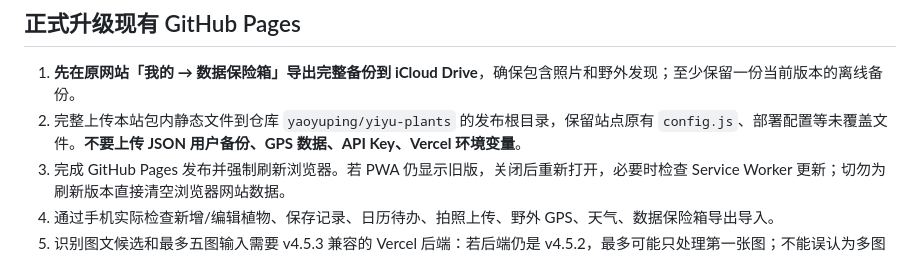
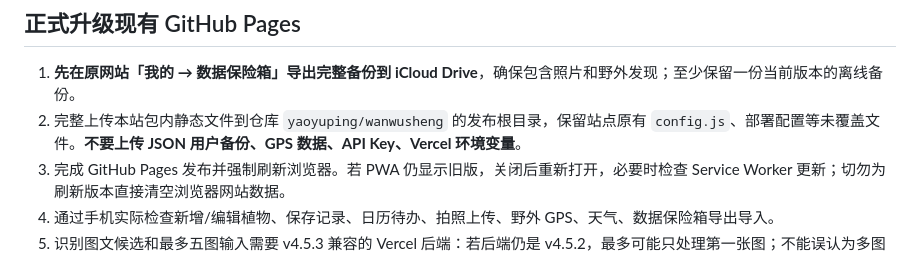
Before and after one commit to yaoyuping/wanwusheng, a Markdown page: 升级与使用说明-v4.6.md, the part around the change. Rendered like a GitHub page.

```diff
--- a/升级与使用说明-v4.6.md
+++ b/升级与使用说明-v4.6.md
@@ -21,7 +21,7 @@
 ## 正式升级现有 GitHub Pages
 
 1. **先在原网站「我的 → 数据保险箱」导出完整备份到 iCloud Drive**，确保包含照片和野外发现；至少保留一份当前版本的离线备份。
-2. 完整上传本站包内静态文件到仓库 `yaoyuping/yiyu-plants` 的发布根目录，保留站点原有 `config.js`、部署配置等未覆盖文件。**不要上传 JSON 用户备份、GPS 数据、API Key、Vercel 环境变量**。
+2. 完整上传本站包内静态文件到仓库 `yaoyuping/wanwusheng` 的发布根目录，保留站点原有 `config.js`、部署配置等未覆盖文件。**不要上传 JSON 用户备份、GPS 数据、API Key、Vercel 环境变量**。
 3. 完成 GitHub Pages 发布并强制刷新浏览器。若 PWA 仍显示旧版，关闭后重新打开，必要时检查 Service Worker 更新；切勿为刷新版本直接清空浏览器网站数据。
 4. 通过手机实际检查新增/编辑植物、保存记录、日历待办、拍照上传、野外 GPS、天气、数据保险箱导出导入。
 5. 识别图文候选和最多五图输入需要 v4.5.3 兼容的 Vercel 后端：若后端仍是 v4.5.2，最多可能只处理第一张图；不能误认为多图已生效。
```
Also changed, not shown: README.md (+2 -2 lines), 升级说明-v4.5.3.md (+1 -1 lines).
